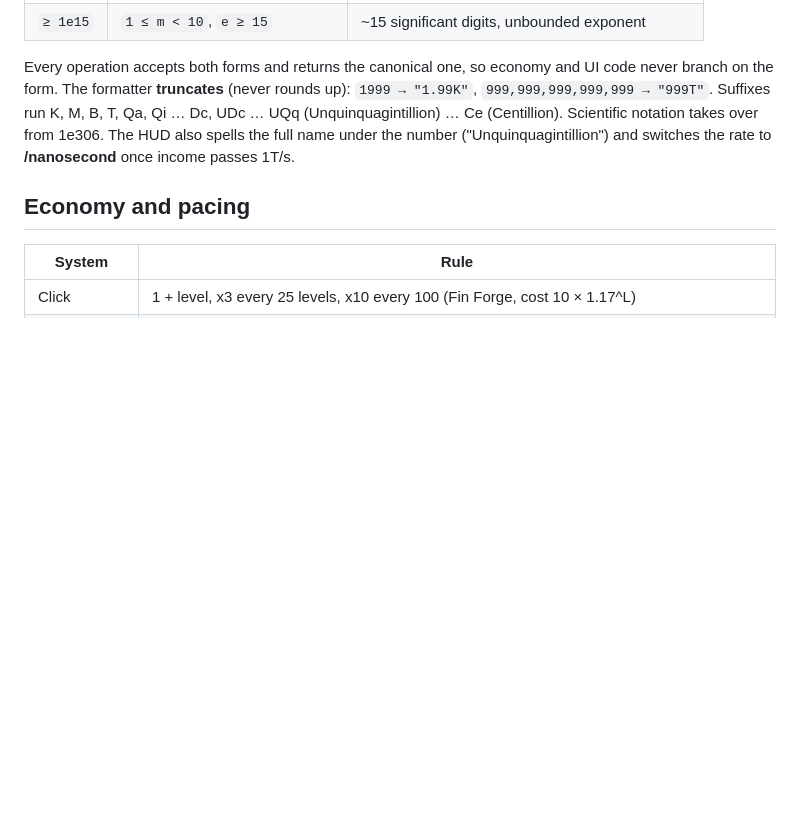
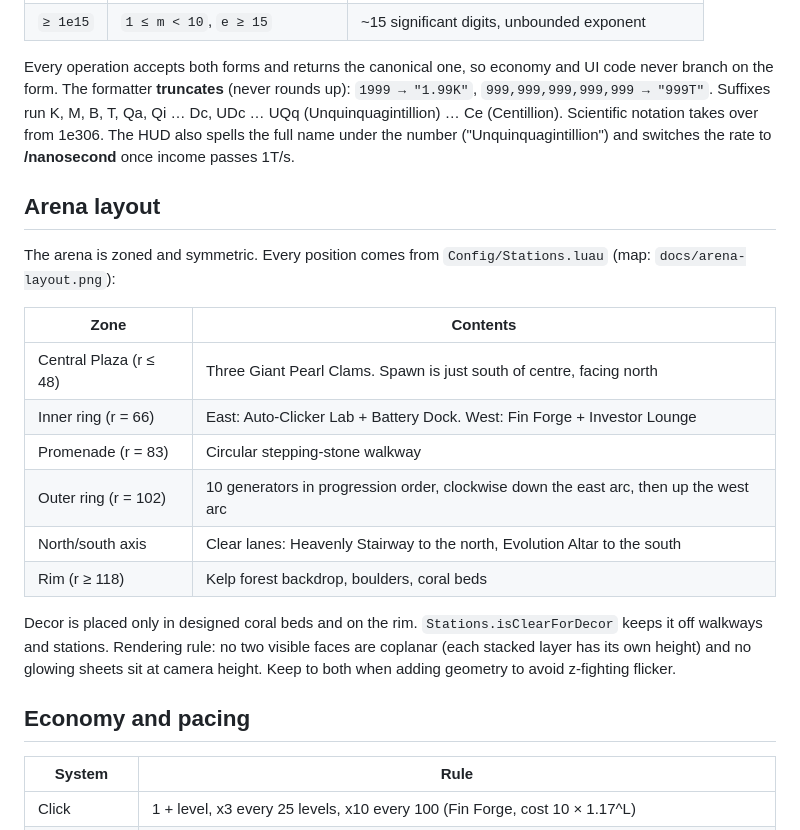
Before and after one commit to jackporter104-create/silver-dog, a Markdown page: README.md, the part around the change. Drawn GitHub-style; blank space fills up the shorter version.

Commit message:
Fix flicker streaks and redesign arena layout
Flicker:
- Light rays start above head height and fade when the camera approaches (camera passed through glowing sheets)
- Neon station rings no longer share a top face with pads; each stacked layer has its own height
- Stair steps no longer overlap; rails and walls moved off the step faces
- Statue pads, lane and promenade stones no longer overlap
- Fish and whales swim above signs, cameras and the statue platform; zoom capped at 60; softer bloom

Layout:
- Zoned symmetric arena: clam plaza, automation and growth pairs on the inner ring, promenade,
  generators in progression order on the outer ring, clear stairway and altar axis
- Decor in designed coral beds and a kelp rim, kept off walkways via Stations.isClearForDecor
- Single stacked billboard per station; statues in two staggered rows

Co-authored-by: jackporter104-create <jackporter104@gmail.com>

```diff
--- a/README.md
+++ b/README.md
@@ -125,6 +125,23 @@ K, M, B, T, Qa, Qi … Dc, UDc … UQq (Unquinquagintillion) … Ce (Centillion)
 The HUD also spells the full name under the number ("Unquinquagintillion") and switches the rate to **/nanosecond**
 once income passes 1T/s.
 
+## Arena layout
+
+The arena is zoned and symmetric. Every position comes from `Config/Stations.luau` (map: `docs/arena-layout.png`):
+
+| Zone | Contents |
+|---|---|
+| Central Plaza (r ≤ 48) | Three Giant Pearl Clams. Spawn is just south of centre, facing north |
+| Inner ring (r = 66) | East: Auto-Clicker Lab + Battery Dock. West: Fin Forge + Investor Lounge |
+| Promenade (r = 83) | Circular stepping-stone walkway |
+| Outer ring (r = 102) | 10 generators in progression order, clockwise down the east arc, then up the west arc |
+| North/south axis | Clear lanes: Heavenly Stairway to the north, Evolution Altar to the south |
+| Rim (r ≥ 118) | Kelp forest backdrop, boulders, coral beds |
+
+Decor is placed only in designed coral beds and on the rim. `Stations.isClearForDecor` keeps it off walkways
+and stations. Rendering rule: no two visible faces are coplanar (each stacked layer has its own height) and no
+glowing sheets sit at camera height. Keep to both when adding geometry to avoid z-fighting flicker.
+
 ## Economy and pacing
 
 | System | Rule |
```
Also changed, not shown: docs/arena-layout.png (added), 5 other files.
